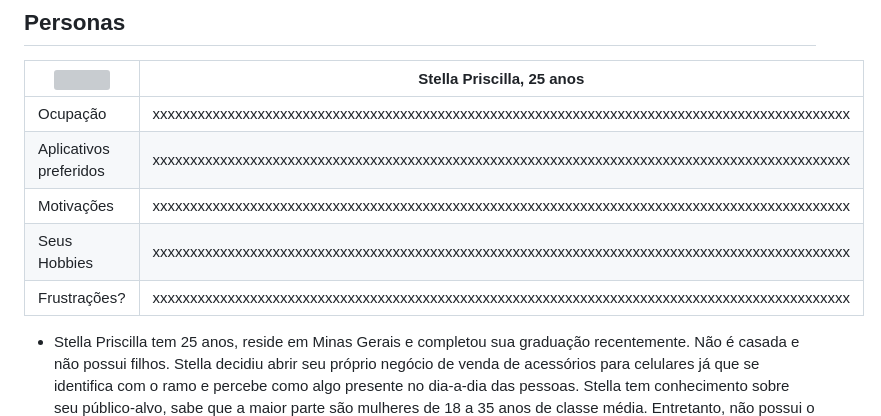
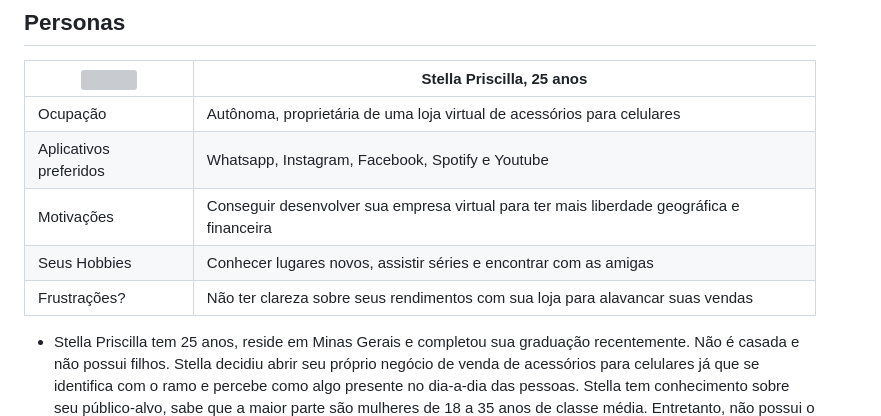
Before and after one commit to ICEI-PUC-Minas-PMV-ADS/pmv-ads-2023-1-e1-proj-web-t5-pmv-ads-2023-1-e1-proj-web-t5-protags, a Markdown page: docs/02-Especificação do Projeto.md, the part around the change. Rendered like a GitHub page; grey boxes are pictures that could not be loaded.

```diff
--- a/docs/02-Especificação do Projeto.md
+++ b/docs/02-Especificação do Projeto.md
@@ -10,11 +10,11 @@ Apresente uma visão geral do que será abordado nesta parte do documento, enume
 
 <img src="https://i.pinimg.com/236x/96/ac/e8/96ace8194bdc0aa8c5420453f6941431.jpg" width="200%"> | Stella Priscilla, 25 anos                                                                                     |
 | ------------------------------------------------------------------------------------------------------------------------ | ---------------------------------------------------------------------------------------------------------------------- |
-| Ocupação                                                                                                                 | xxxxxxxxxxxxxxxxxxxxxxxxxxxxxxxxxxxxxxxxxxxxxxxxxxxxxxxxxxxxxxxxxxxxxxxxxxxxxxxxxxxxxxxxxxxxx |
-| Aplicativos preferidos                                                                                                   | xxxxxxxxxxxxxxxxxxxxxxxxxxxxxxxxxxxxxxxxxxxxxxxxxxxxxxxxxxxxxxxxxxxxxxxxxxxxxxxxxxxxxxxxxxxxx |
-| Motivações                                                                                                               | xxxxxxxxxxxxxxxxxxxxxxxxxxxxxxxxxxxxxxxxxxxxxxxxxxxxxxxxxxxxxxxxxxxxxxxxxxxxxxxxxxxxxxxxxxxxx |
-| Seus Hobbies                                                                                                             | xxxxxxxxxxxxxxxxxxxxxxxxxxxxxxxxxxxxxxxxxxxxxxxxxxxxxxxxxxxxxxxxxxxxxxxxxxxxxxxxxxxxxxxxxxxxx |
-| Frustrações?                                                                                                             | xxxxxxxxxxxxxxxxxxxxxxxxxxxxxxxxxxxxxxxxxxxxxxxxxxxxxxxxxxxxxxxxxxxxxxxxxxxxxxxxxxxxxxxxxxxxx |
+| Ocupação                                                                                                                 | Autônoma, proprietária de uma loja virtual de acessórios para celulares |
+| Aplicativos preferidos                                                                                                   | Whatsapp, Instagram, Facebook, Spotify e Youtube |
+| Motivações                                                                                                               | Conseguir desenvolver sua empresa virtual para ter mais liberdade geográfica e financeira |
+| Seus Hobbies                                                                                                             | Conhecer lugares novos, assistir séries e encontrar com as amigas |
+| Frustrações?                                                                                                             | Não ter clareza sobre seus rendimentos com sua loja para alavancar suas vendas |
 
 - Stella Priscilla tem 25 anos, reside em Minas Gerais e completou sua graduação recentemente. Não é casada e não possui filhos. Stella decidiu abrir seu próprio negócio de venda de acessórios para celulares já que se identifica com o ramo e percebe como algo presente no dia-a-dia das pessoas. Stella tem conhecimento sobre seu público-alvo, sabe que a maior parte são mulheres de 18 a 35 anos de classe média. Entretanto, não possui o serviço de contabilidade e também não possui alguma ferramenta para auxiliá-la no controle financeiro de sua empresa. A empresa da Stella é virtual, portanto não precisa se preocupar com algumas despesas fixas de locais físicos, porém, sente que necessita de alguma ferramenta que possa ajudá-la a ter mais controle sobre seu caixa disponível para investir em publicidade online.
 
```
